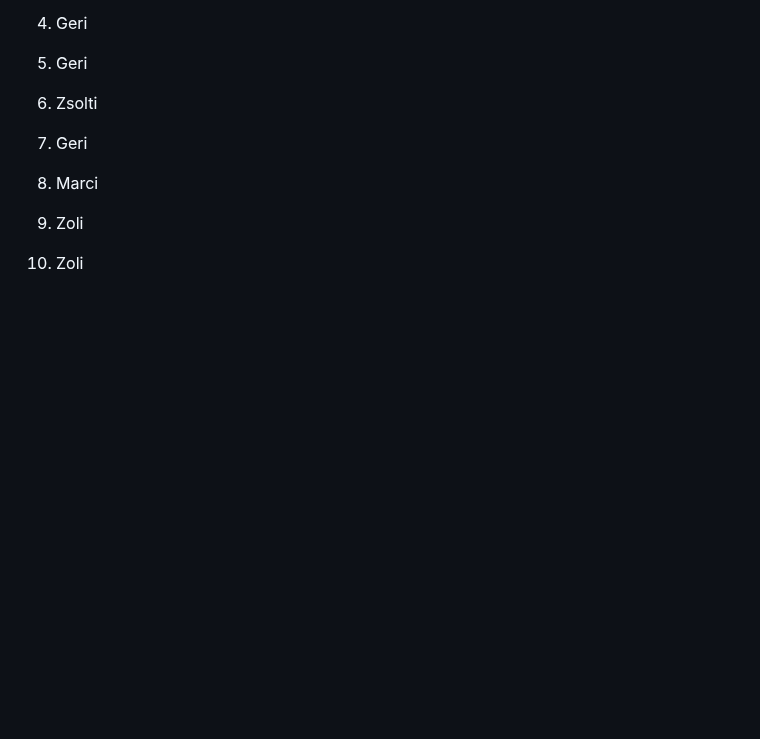
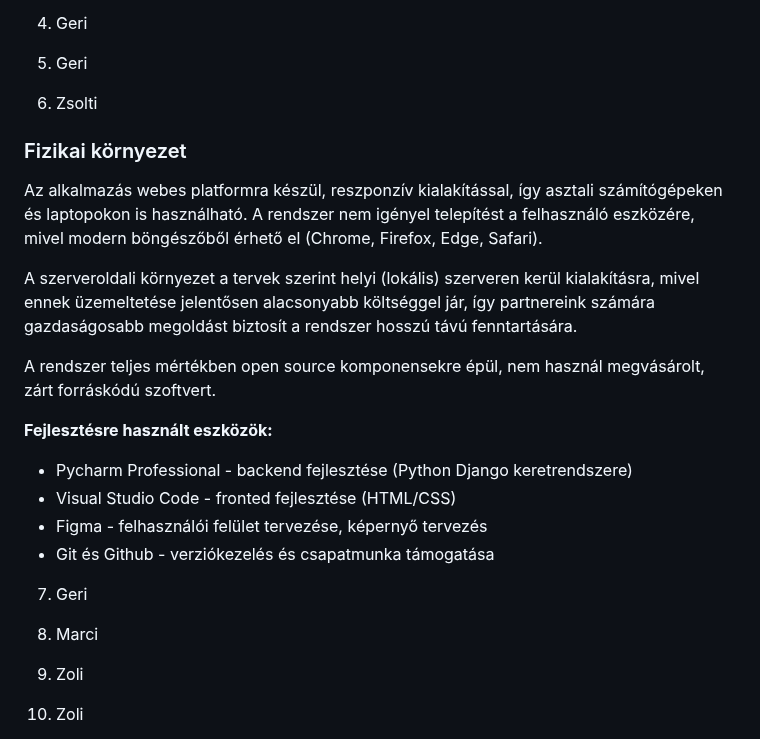
Before and after one commit to mzsl03/webshop, a Markdown page: rendszerterv.md, the part around one of its changes. GitHub-like rendering; blank space fills up the shorter version.

Commit message:
docs: physical environment plan complete

```diff
--- a/rendszerterv.md
+++ b/rendszerterv.md
@@ -89,14 +90,23 @@ A munka megosztás dinamikusan, az aktuális projektigények szerint történik.
 
 
 6. Zsolti
+### Fizikai környezet
 
+Az alkalmazás webes platformra készül, reszponzív kialakítással, így asztali számítógépeken és laptopokon is használható.
+A rendszer nem igényel telepítést a felhasználó eszközére, mivel modern böngészőből érhető el (Chrome, Firefox, Edge, Safari).
 
+A szerveroldali környezet a tervek szerint helyi (lokális) szerveren kerül kialakításra,
+mivel ennek üzemeltetése jelentősen alacsonyabb költséggel jár,
+így partnereink számára gazdaságosabb megoldást biztosít a rendszer hosszú távú fenntartására.
 
+A rendszer teljes mértékben open source komponensekre épül, nem használ megvásárolt, zárt forráskódú szoftvert.
 
+**Fejlesztésre használt eszközök:**
 
-
-
-
+- Pycharm Professional - backend fejlesztése (Python Django keretrendszere)
+- Visual Studio Code - fronted fejlesztése (HTML/CSS)
+- Figma - felhasználói felület tervezése, képernyő tervezés
+- Git és Github - verziókezelés és csapatmunka támogatása
 
 7. Geri
 
```
Also changed, not shown: other parts of rendszerterv.md (+2 -1 lines).
